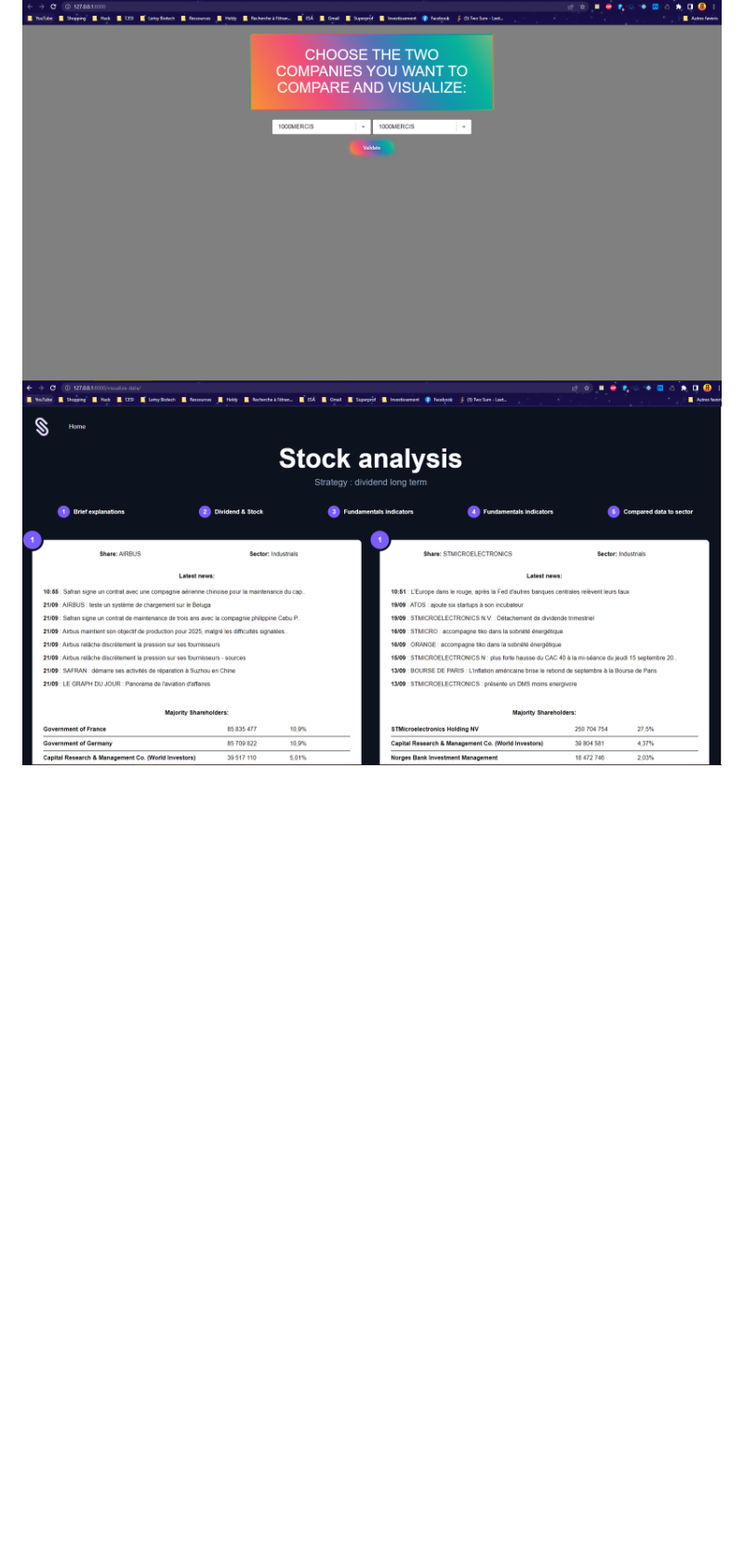
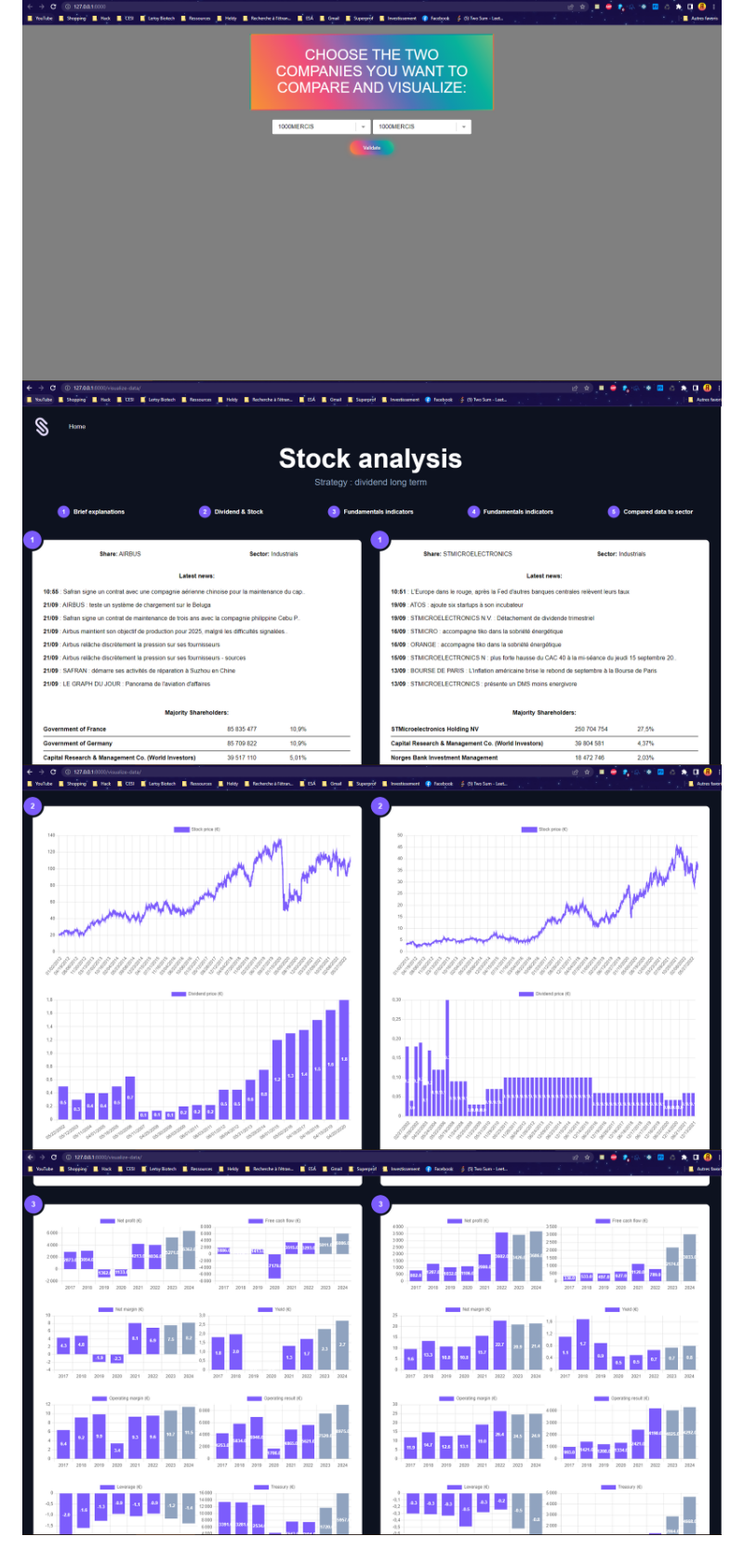
Before and after one commit to Altarax/Stock_analysis, a Markdown page: README.md, the part around the change. Shown: that part at 93% size. GitHub-like rendering; pictures changed too: images/data_viz_2.PNG (added), images/data_viz_3.PNG (added); blank space fills up the shorter version.

Commit message:
Added more examples

```diff
--- a/README.md
+++ b/README.md
@@ -30,4 +30,6 @@ I can't give it here because it's too big.
 ## Example
 Here is what the site looks like :
 ![Home page](https://github.com/Altarax/Stock_analysis/blob/main/images/home_page.PNG)
-![Home page](https://github.com/Altarax/Stock_analysis/blob/main/images/data_viz.PNG)
+![data](https://github.com/Altarax/Stock_analysis/blob/main/images/data_viz.PNG)
+![data](https://github.com/Altarax/Stock_analysis/blob/main/images/data_viz_2.PNG)
+![data](https://github.com/Altarax/Stock_analysis/blob/main/images/data_viz_3.PNG)
```
